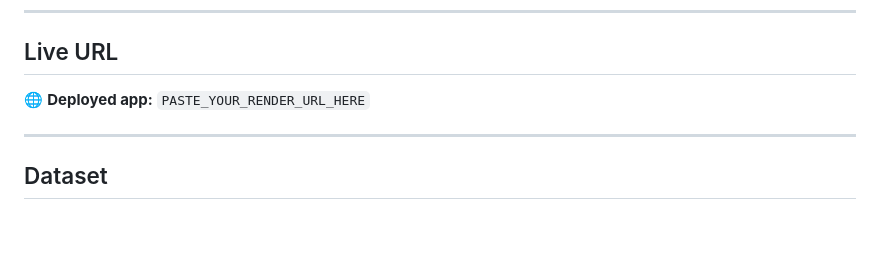
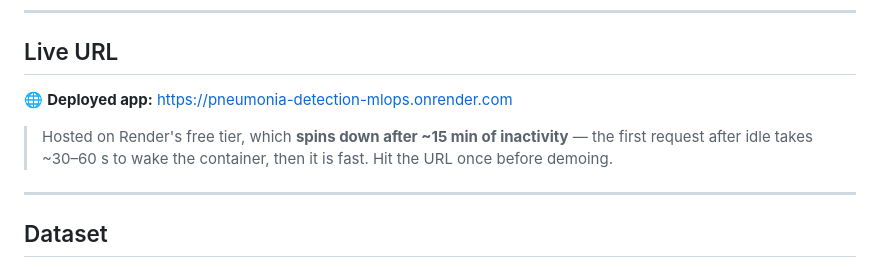
Before and after one commit to mahlet-tilahun/pneumonia-detection-mlops, a Markdown page: README.md, the part around the change. Rendered like a GitHub page; blank space fills up the shorter version.

Commit message:
Add live Render URL to README

```diff
--- a/README.md
+++ b/README.md
@@ -50,7 +50,11 @@ It demonstrates the complete ML pipeline required by the rubric:
 ---
 
 ## Live URL
-🌐 **Deployed app:** `PASTE_YOUR_RENDER_URL_HERE`
+🌐 **Deployed app:** https://pneumonia-detection-mlops.onrender.com
+
+> Hosted on Render's free tier, which **spins down after ~15 min of inactivity** — the first
+> request after idle takes ~30–60 s to wake the container, then it is fast. Hit the URL once
+> before demoing.
 
 ---
 
```
